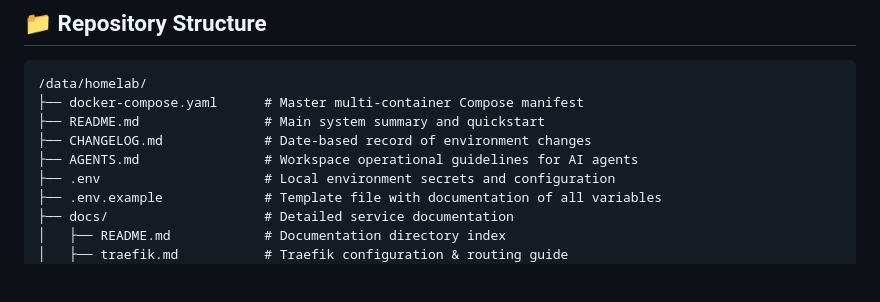
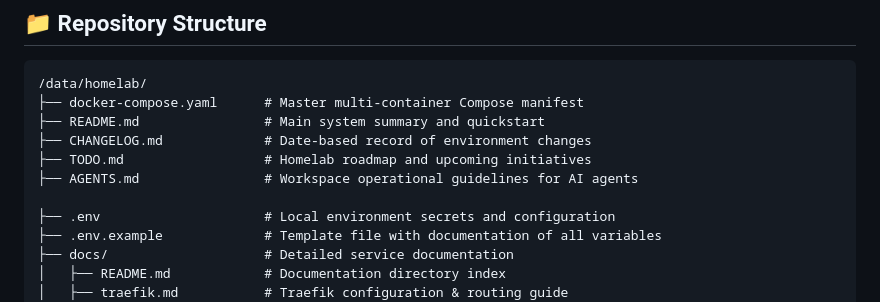
Before and after one commit to jamesbspencer/homelab, a Markdown page: README.md, the part around the change. Rendered like a GitHub page; blank space fills up the shorter version.

```diff
--- a/README.md
+++ b/README.md
@@ -76,7 +76,9 @@ graph TD
 ├── docker-compose.yaml      # Master multi-container Compose manifest
 ├── README.md                # Main system summary and quickstart
 ├── CHANGELOG.md             # Date-based record of environment changes
+├── TODO.md                  # Homelab roadmap and upcoming initiatives
 ├── AGENTS.md                # Workspace operational guidelines for AI agents
+
 ├── .env                     # Local environment secrets and configuration
 ├── .env.example             # Template file with documentation of all variables
 ├── docs/                    # Detailed service documentation
```
Also changed, not shown: TODO.md (added, +54 -0 lines).
